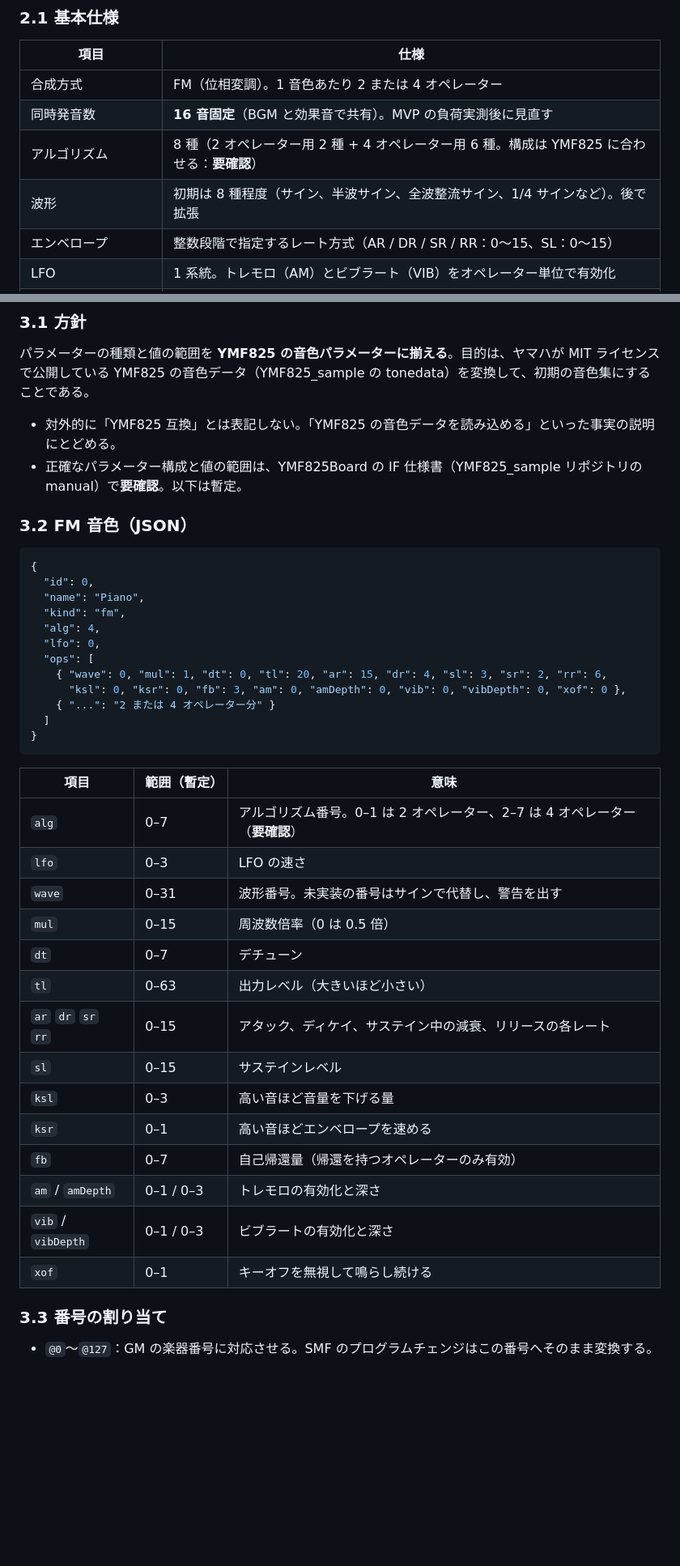
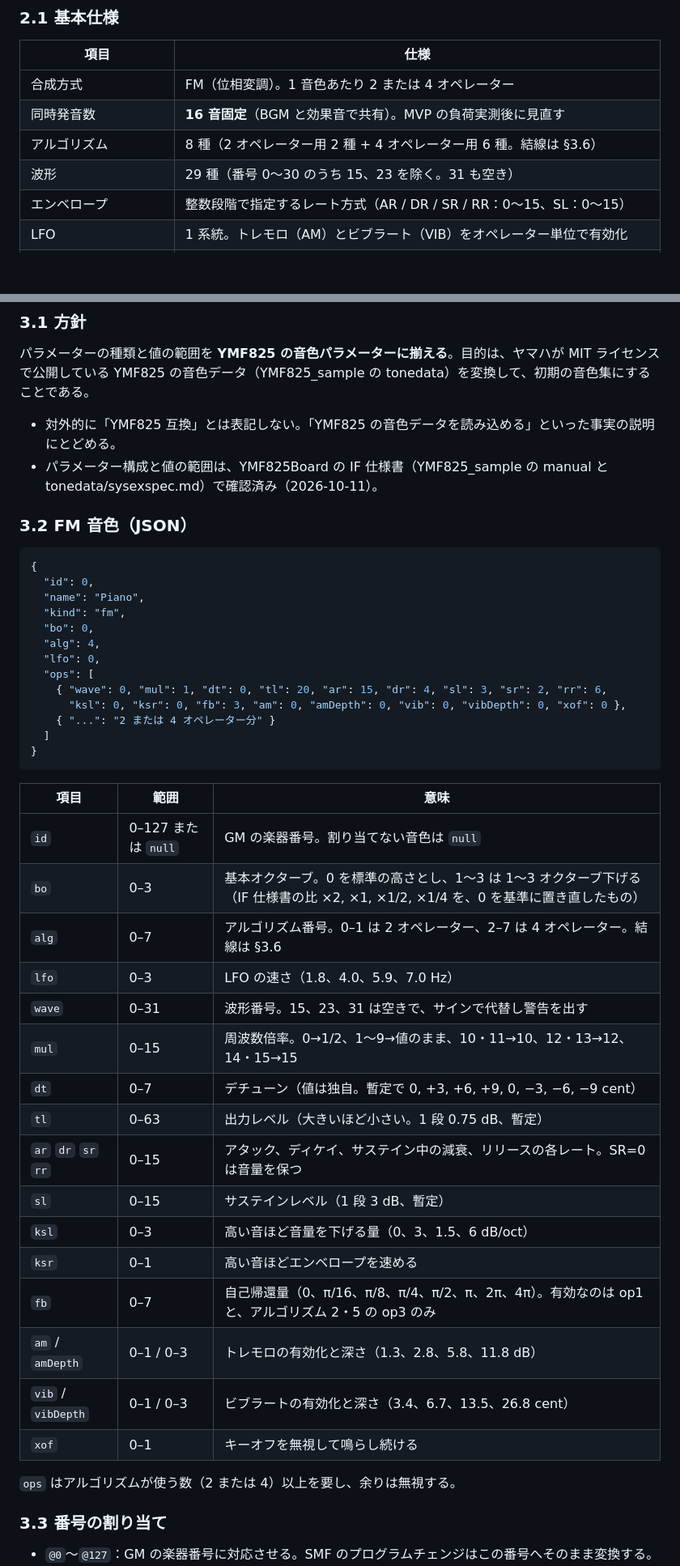
Before and after one commit to akabee0161/mml-fm-audio, a Markdown page: docs/spec.md, 2 parts joined by grey strips. Shown at 81% size. Rendered like a GitHub page; blank space fills up the shorter version.

````diff
--- a/docs/spec.md
+++ b/docs/spec.md
@@ -53,8 +53,8 @@ fm-audio/
 |---|---|
 | 合成方式 | FM（位相変調）。1 音色あたり 2 または 4 オペレーター |
 | 同時発音数 | **16 音固定**（BGM と効果音で共有）。MVP の負荷実測後に見直す |
-| アルゴリズム | 8 種（2 オペレーター用 2 種 + 4 オペレーター用 6 種。構成は YMF825 に合わせる：**要確認**） |
-| 波形 | 初期は 8 種程度（サイン、半波サイン、全波整流サイン、1/4 サインなど）。後で拡張 |
+| アルゴリズム | 8 種（2 オペレーター用 2 種 + 4 オペレーター用 6 種。結線は §3.6） |
+| 波形 | 29 種（番号 0〜30 のうち 15、23 を除く。31 も空き） |
 | エンベロープ | 整数段階で指定するレート方式（AR / DR / SR / RR：0〜15、SL：0〜15） |
 | LFO | 1 系統。トレモロ（AM）とビブラート（VIB）をオペレーター単位で有効化 |
 | ノイズ | ホワイトノイズ発生器（ドラム用）。音色ごとにエンベロープを持つ |
@@ -78,7 +78,7 @@ fm-audio/
 パラメーターの種類と値の範囲を **YMF825 の音色パラメーターに揃える**。目的は、ヤマハが MIT ライセンスで公開している YMF825 の音色データ（YMF825_sample の tonedata）を変換して、初期の音色集にすることである。
 
 - 対外的に「YMF825 互換」とは表記しない。「YMF825 の音色データを読み込める」といった事実の説明にとどめる。
-- 正確なパラメーター構成と値の範囲は、YMF825Board の IF 仕様書（YMF825_sample リポジトリの manual）で**要確認**。以下は暫定。
+- パラメーター構成と値の範囲は、YMF825Board の IF 仕様書（YMF825_sample の manual と tonedata/sysexspec.md）で確認済み（2026-10-11）。
 
 ### 3.2 FM 音色（JSON）
 
@@ -87,6 +87,7 @@ fm-audio/
   "id": 0,
   "name": "Piano",
   "kind": "fm",
+  "bo": 0,
   "alg": 4,
   "lfo": 0,
   "ops": [
@@ -97,22 +98,26 @@ fm-audio/
 }
 ```
 
-| 項目 | 範囲（暫定） | 意味 |
+| 項目 | 範囲 | 意味 |
 |---|---|---|
-| `alg` | 0–7 | アルゴリズム番号。0–1 は 2 オペレーター、2–7 は 4 オペレーター（**要確認**） |
-| `lfo` | 0–3 | LFO の速さ |
-| `wave` | 0–31 | 波形番号。未実装の番号はサインで代替し、警告を出す |
-| `mul` | 0–15 | 周波数倍率（0 は 0.5 倍） |
-| `dt` | 0–7 | デチューン |
-| `tl` | 0–63 | 出力レベル（大きいほど小さい） |
-| `ar` `dr` `sr` `rr` | 0–15 | アタック、ディケイ、サステイン中の減衰、リリースの各レート |
-| `sl` | 0–15 | サステインレベル |
-| `ksl` | 0–3 | 高い音ほど音量を下げる量 |
+| `id` | 0–127 または `null` | GM の楽器番号。割り当てない音色は `null` |
+| `bo` | 0–3 | 基本オクターブ。0 を標準の高さとし、1〜3 は 1〜3 オクターブ下げる（IF 仕様書の比 ×2, ×1, ×1/2, ×1/4 を、0 を基準に置き直したもの） |
+| `alg` | 0–7 | アルゴリズム番号。0–1 は 2 オペレーター、2–7 は 4 オペレーター。結線は §3.6 |
+| `lfo` | 0–3 | LFO の速さ（1.8、4.0、5.9、7.0 Hz） |
+| `wave` | 0–31 | 波形番号。15、23、31 は空きで、サインで代替し警告を出す |
+| `mul` | 0–15 | 周波数倍率。0→1/2、1〜9→値のまま、10・11→10、12・13→12、14・15→15 |
+| `dt` | 0–7 | デチューン（値は独自。暫定で 0, +3, +6, +9, 0, −3, −6, −9 cent） |
+| `tl` | 0–63 | 出力レベル（大きいほど小さい。1 段 0.75 dB、暫定） |
+| `ar` `dr` `sr` `rr` | 0–15 | アタック、ディケイ、サステイン中の減衰、リリースの各レート。SR=0 は音量を保つ |
+| `sl` | 0–15 | サステインレベル（1 段 3 dB、暫定） |
+| `ksl` | 0–3 | 高い音ほど音量を下げる量（0、3、1.5、6 dB/oct） |
 | `ksr` | 0–1 | 高い音ほどエンベロープを速める |
-| `fb` | 0–7 | 自己帰還量（帰還を持つオペレーターのみ有効） |
-| `am` / `amDepth` | 0–1 / 0–3 | トレモロの有効化と深さ |
-| `vib` / `vibDepth` | 0–1 / 0–3 | ビブラートの有効化と深さ |
+| `fb` | 0–7 | 自己帰還量（0、π/16、π/8、π/4、π/2、π、2π、4π）。有効なのは op1 と、アルゴリズム 2・5 の op3 のみ |
+| `am` / `amDepth` | 0–1 / 0–3 | トレモロの有効化と深さ（1.3、2.8、5.8、11.8 dB） |
+| `vib` / `vibDepth` | 0–1 / 0–3 | ビブラートの有効化と深さ（3.4、6.7、13.5、26.8 cent） |
 | `xof` | 0–1 | キーオフを無視して鳴らし続ける |
+
+`ops` はアルゴリズムが使う数（2 または 4）以上を要し、余りは無視する。
 
 ### 3.3 番号の割り当て
 - `@0`〜`@127`：GM の楽器番号に対応させる。SMF のプログラムチェンジはこの番号へそのまま変換する。
````
Also changed, not shown: other parts of docs/spec.md (+22 -5 lines), CLAUDE.md (added, +11 -0 lines), README.md (added, +55 -0 lines).
